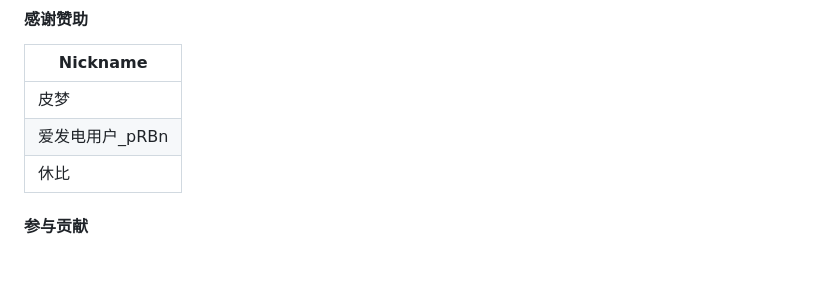
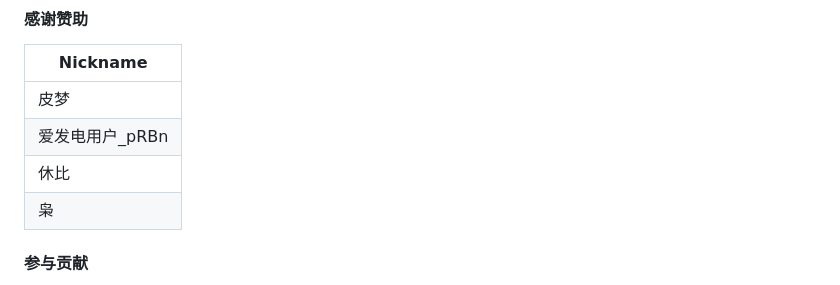
Before and after one commit to qiannqq/gi-plugin, a Markdown page: README.md, the part around the change. Rendered like a GitHub page; blank space fills up the shorter version.

Commit message:
感谢赞助
Signed-off-by: 千奈千祁 <2632139786@qq.com>

```diff
--- a/README.md
+++ b/README.md
@@ -101,6 +101,7 @@ git clone --depth=1 https://github.com/qiannqq/gi-plugin.git ./plugins/Gi-plugin
 | 皮梦 |
 | 爱发电用户_pRBn |
 | 休比 |
+| 枭 |
 
 
 #### 参与贡献
```
